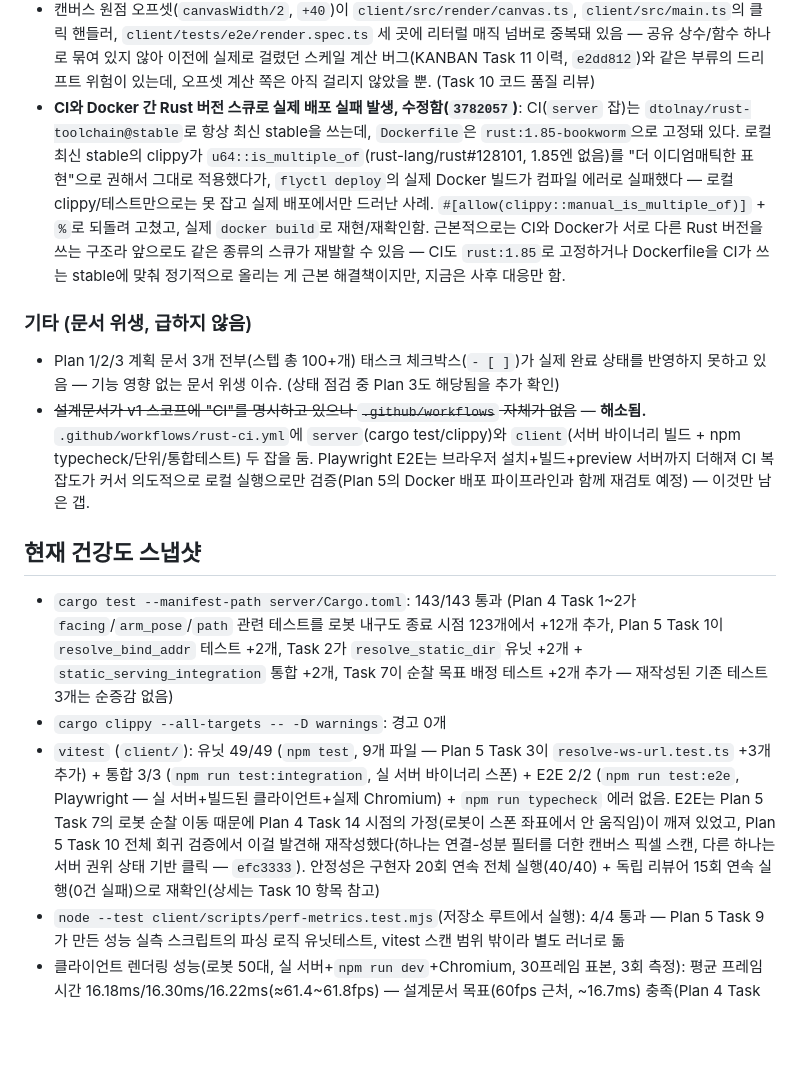
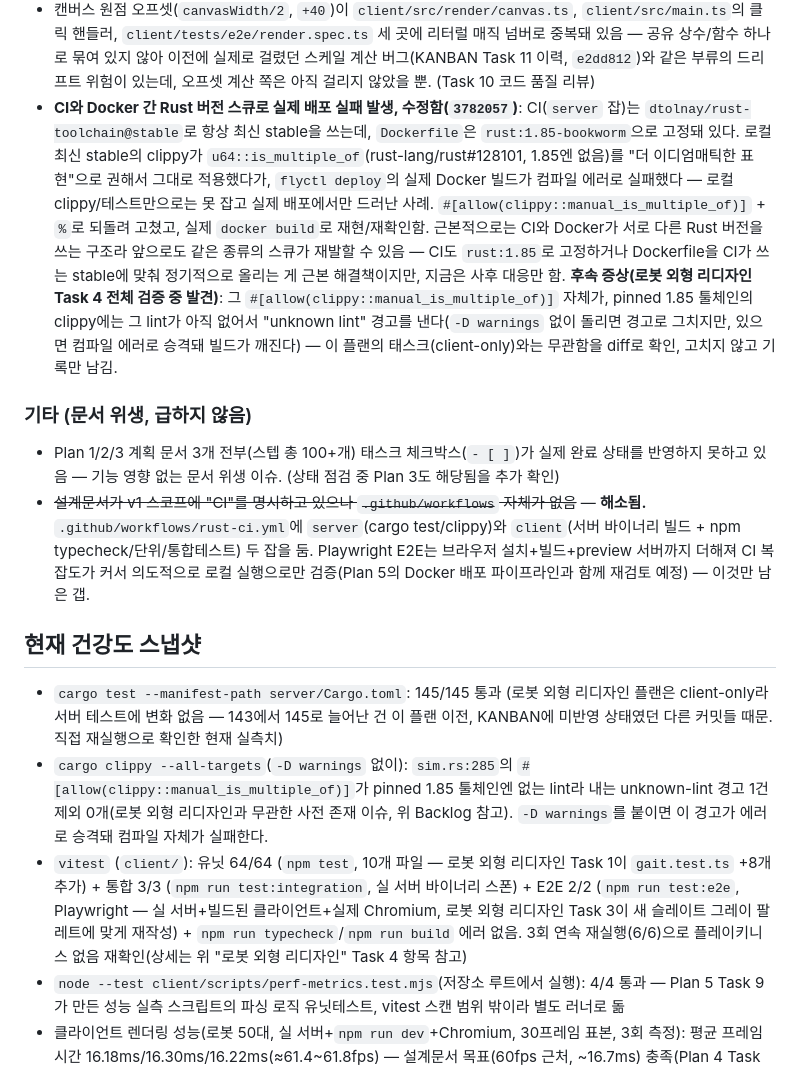
Before and after one commit to Alexnetster/gamerobotfactory, a Markdown page: docs/KANBAN.md, the part around one of its changes. GitHub-like rendering; blank space fills up the shorter version.

```diff
--- a/docs/KANBAN.md
+++ b/docs/KANBAN.md
@@ -123,7 +132,7 @@ Plan 5는 설정 파일/문서까지만 스코프였고 실제 `flyctl deploy`
 - ~~Task 6의 `fly.toml`이 `auto_stop_machines = false` + `min_machines_running = 1`로 상시 실행되는데 과금 위험 안내가 없었고, README "동작 환경"과 "배포" 절이 나란히 배치됐는데도 `GAMEROBOTFACTORY_BIND_ADDR`가 환경 변수 목록에 빠져 두 절 사이 포트 서술이 안 이어졌음~~ — **해소됨.** `fly.toml`에 상시 실행 과금 경고 주석 추가, README 환경 변수 목록에 `GAMEROBOTFACTORY_BIND_ADDR` 추가 + "포트 고정 안 함" 문장 뒤에 배포 환경 예외를 잇는 다리 문장 추가. (Task 6 코드 품질 리뷰)
 - `client/tests/e2e/render.spec.ts`의 `MIN_BODY_PIXELS = 80` 임계값이 특정 숫자의 실증적 근거 없이 정해짐(실제 몸체 크기 ~352px보다 충분히 작다는 주석만 있음) — 나중에 재조정이 필요하면 관측된 노이즈 블롭 크기를 한 줄 정도 기록해두면 좋음. (Task 10 코드 품질 리뷰)
 - 캔버스 원점 오프셋(`canvasWidth/2`, `+40`)이 `client/src/render/canvas.ts`, `client/src/main.ts`의 클릭 핸들러, `client/tests/e2e/render.spec.ts` 세 곳에 리터럴 매직 넘버로 중복돼 있음 — 공유 상수/함수 하나로 묶여 있지 않아 이전에 실제로 걸렸던 스케일 계산 버그(KANBAN Task 11 이력, `e2dd812`)와 같은 부류의 드리프트 위험이 있는데, 오프셋 계산 쪽은 아직 걸리지 않았을 뿐. (Task 10 코드 품질 리뷰)
-- **CI와 Docker 간 Rust 버전 스큐로 실제 배포 실패 발생, 수정함(`3782057`)**: CI(`server` 잡)는 `dtolnay/rust-toolchain@stable`로 항상 최신 stable을 쓰는데, `Dockerfile`은 `rust:1.85-bookworm`으로 고정돼 있다. 로컬 최신 stable의 clippy가 `u64::is_multiple_of`(rust-lang/rust#128101, 1.85엔 없음)를 "더 이디엄매틱한 표현"으로 권해서 그대로 적용했다가, `flyctl deploy`의 실제 Docker 빌드가 컴파일 에러로 실패했다 — 로컬 clippy/테스트만으로는 못 잡고 실제 배포에서만 드러난 사례. `#[allow(clippy::manual_is_multiple_of)]` + `%`로 되돌려 고쳤고, 실제 `docker build`로 재현/재확인함. 근본적으로는 CI와 Docker가 서로 다른 Rust 버전을 쓰는 구조라 앞으로도 같은 종류의 스큐가 재발할 수 있음 — CI도 `rust:1.85`로 고정하거나 Dockerfile을 CI가 쓰는 stable에 맞춰 정기적으로 올리는 게 근본 해결책이지만, 지금은 사후 대응만 함.
+- **CI와 Docker 간 Rust 버전 스큐로 실제 배포 실패 발생, 수정함(`3782057`)**: CI(`server` 잡)는 `dtolnay/rust-toolchain@stable`로 항상 최신 stable을 쓰는데, `Dockerfile`은 `rust:1.85-bookworm`으로 고정돼 있다. 로컬 최신 stable의 clippy가 `u64::is_multiple_of`(rust-lang/rust#128101, 1.85엔 없음)를 "더 이디엄매틱한 표현"으로 권해서 그대로 적용했다가, `flyctl deploy`의 실제 Docker 빌드가 컴파일 에러로 실패했다 — 로컬 clippy/테스트만으로는 못 잡고 실제 배포에서만 드러난 사례. `#[allow(clippy::manual_is_multiple_of)]` + `%`로 되돌려 고쳤고, 실제 `docker build`로 재현/재확인함. 근본적으로는 CI와 Docker가 서로 다른 Rust 버전을 쓰는 구조라 앞으로도 같은 종류의 스큐가 재발할 수 있음 — CI도 `rust:1.85`로 고정하거나 Dockerfile을 CI가 쓰는 stable에 맞춰 정기적으로 올리는 게 근본 해결책이지만, 지금은 사후 대응만 함. **후속 증상(로봇 외형 리디자인 Task 4 전체 검증 중 발견)**: 그 `#[allow(clippy::manual_is_multiple_of)]` 자체가, pinned 1.85 툴체인의 clippy에는 그 lint가 아직 없어서 "unknown lint" 경고를 낸다(`-D warnings` 없이 돌리면 경고로 그치지만, 있으면 컴파일 에러로 승격돼 빌드가 깨진다) — 이 플랜의 태스크(client-only)와는 무관함을 diff로 확인, 고치지 않고 기록만 남김.
 
 ### 기타 (문서 위생, 급하지 않음)
 - Plan 1/2/3 계획 문서 3개 전부(스텝 총 100+개) 태스크 체크박스(`- [ ]`)가 실제 완료 상태를 반영하지 못하고 있음 — 기능 영향 없는 문서 위생 이슈. (상태 점검 중 Plan 3도 해당됨을 추가 확인)
@@ -131,8 +140,8 @@ Plan 5는 설정 파일/문서까지만 스코프였고 실제 `flyctl deploy`
 
 ## 현재 건강도 스냅샷
 
-- `cargo test --manifest-path server/Cargo.toml`: 143/143 통과 (Plan 4 Task 1~2가 `facing`/`arm_pose`/`path` 관련 테스트를 로봇 내구도 종료 시점 123개에서 +12개 추가, Plan 5 Task 1이 `resolve_bind_addr` 테스트 +2개, Task 2가 `resolve_static_dir` 유닛 +2개 + `static_serving_integration` 통합 +2개, Task 7이 순찰 목표 배정 테스트 +2개 추가 — 재작성된 기존 테스트 3개는 순증감 없음)
-- `cargo clippy --all-targets -- -D warnings`: 경고 0개
-- `vitest` (`client/`): 유닛 49/49 (`npm test`, 9개 파일 — Plan 5 Task 3이 `resolve-ws-url.test.ts` +3개 추가) + 통합 3/3 (`npm run test:integration`, 실 서버 바이너리 스폰) + E2E 2/2 (`npm run test:e2e`, Playwright — 실 서버+빌드된 클라이언트+실제 Chromium) + `npm run typecheck` 에러 없음. E2E는 Plan 5 Task 7의 로봇 순찰 이동 때문에 Plan 4 Task 14 시점의 가정(로봇이 스폰 좌표에서 안 움직임)이 깨져 있었고, Plan 5 Task 10 전체 회귀 검증에서 이걸 발견해 재작성했다(하나는 연결-성분 필터를 더한 캔버스 픽셀 스캔, 다른 하나는 서버 권위 상태 기반 클릭 — `efc3333`). 안정성은 구현자 20회 연속 전체 실행(40/40) + 독립 리뷰어 15회 연속 실행(0건 실패)으로 재확인(상세는 Task 10 항목 참고)
+- `cargo test --manifest-path server/Cargo.toml`: 145/145 통과 (로봇 외형 리디자인 플랜은 client-only라 서버 테스트에 변화 없음 — 143에서 145로 늘어난 건 이 플랜 이전, KANBAN에 미반영 상태였던 다른 커밋들 때문. 직접 재실행으로 확인한 현재 실측치)
+- `cargo clippy --all-targets`(`-D warnings` 없이): `sim.rs:285`의 `#[allow(clippy::manual_is_multiple_of)]`가 pinned 1.85 툴체인엔 없는 lint라 내는 unknown-lint 경고 1건 제외 0개(로봇 외형 리디자인과 무관한 사전 존재 이슈, 위 Backlog 참고). `-D warnings`를 붙이면 이 경고가 에러로 승격돼 컴파일 자체가 실패한다.
+- `vitest` (`client/`): 유닛 64/64 (`npm test`, 10개 파일 — 로봇 외형 리디자인 Task 1이 `gait.test.ts` +8개 추가) + 통합 3/3 (`npm run test:integration`, 실 서버 바이너리 스폰) + E2E 2/2 (`npm run test:e2e`, Playwright — 실 서버+빌드된 클라이언트+실제 Chromium, 로봇 외형 리디자인 Task 3이 새 슬레이트 그레이 팔레트에 맞게 재작성) + `npm run typecheck`/`npm run build` 에러 없음. 3회 연속 재실행(6/6)으로 플레이키니스 없음 재확인(상세는 위 "로봇 외형 리디자인" Task 4 항목 참고)
 - `node --test client/scripts/perf-metrics.test.mjs`(저장소 루트에서 실행): 4/4 통과 — Plan 5 Task 9가 만든 성능 실측 스크립트의 파싱 로직 유닛테스트, vitest 스캔 범위 밖이라 별도 러너로 돎
 - 클라이언트 렌더링 성능(로봇 50대, 실 서버+`npm run dev`+Chromium, 30프레임 표본, 3회 측정): 평균 프레임 시간 16.18ms/16.30ms/16.22ms(≈61.4~61.8fps) — 설계문서 목표(60fps 근처, ~16.7ms) 충족(Plan 4 Task 14 실측치, 배포 환경 실측치는 아직 없음 — `flyctl deploy` 이후 별도 진행)
```
Also changed, not shown: other parts of docs/KANBAN.md (+9 -0 lines), README.md (+2 -1 lines).
